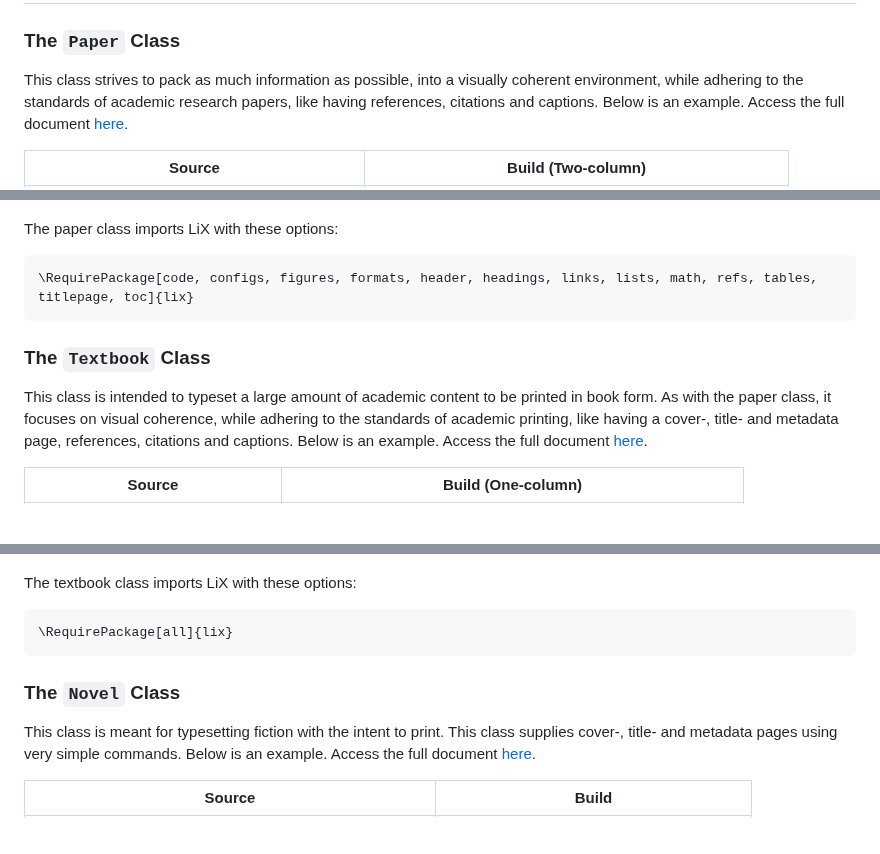
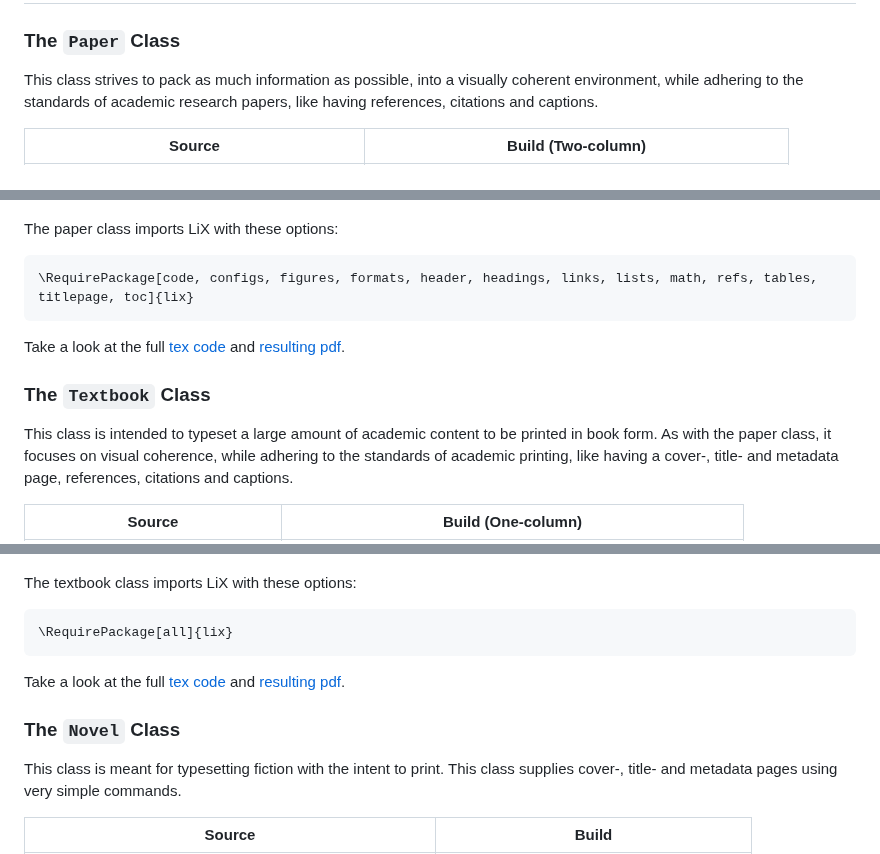
Before and after one commit to NicklasVraa/LiX, a Markdown page: readme.md, 3 parts joined by grey strips. GitHub-like rendering; blank space fills up the shorter version.

````diff
--- a/readme.md
+++ b/readme.md
@@ -46,7 +46,7 @@ Using the LiX package, I have defined some classes, which are ready for use.
 ## 1. Class Examples <a name="examples"></a>
 
 ### The `Paper` Class <a name="paper"></a>
-This class strives to pack as much information as possible, into a visually coherent environment, while adhering to the standards of academic research papers, like having references, citations and captions. Below is an example. Access the full document [here](paper_example.pdf).
+This class strives to pack as much information as possible, into a visually coherent environment, while adhering to the standards of academic research papers, like having references, citations and captions.
 
 | Source                             | Build (Two-column)             |
 |------------------------------------|--------------------------------|
@@ -57,9 +57,10 @@ The paper class imports LiX with these options:
 ```latex
 \RequirePackage[code, configs, figures, formats, header, headings, links, lists, math, refs, tables, titlepage, toc]{lix}
 ```
+Take a look at the full [tex code](paper_example.tex) and [resulting pdf](paper_example.pdf).
 
 ### The `Textbook` Class <a name="tome"></a>
-This class is intended to typeset a large amount of academic content to be printed in book form. As with the paper class, it focuses on visual coherence, while adhering to the standards of academic printing, like having a cover-, title- and metadata page, references, citations and captions. Below is an example. Access the full document [here](textbook_example.pdf).
+This class is intended to typeset a large amount of academic content to be printed in book form. As with the paper class, it focuses on visual coherence, while adhering to the standards of academic printing, like having a cover-, title- and metadata page, references, citations and captions.
 
 | Source                            | Build (One-column)            |
 |-----------------------------------|-------------------------------|
@@ -70,9 +71,11 @@ The textbook class imports LiX with these options:
 ```latex
 \RequirePackage[all]{lix}
 ```
+Take a look at the full [tex code](textbook_example.tex) and [resulting pdf](textbook_example.pdf).
+
 
 ### The `Novel` Class <a name="novel"></a>
-This class is meant for typesetting fiction with the intent to print. This class supplies cover-, title- and metadata pages using very simple commands. Below is an example. Access the full document [here](novel_example.pdf).
+This class is meant for typesetting fiction with the intent to print. This class supplies cover-, title- and metadata pages using very simple commands.
 
 | Source                             | Build                          |
 |------------------------------------|--------------------------------|
````
Also changed, not shown: other parts of readme.md (+2 -0 lines).
